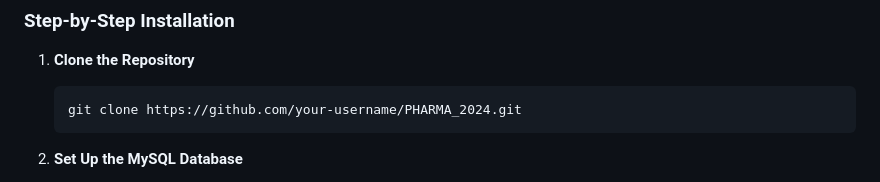
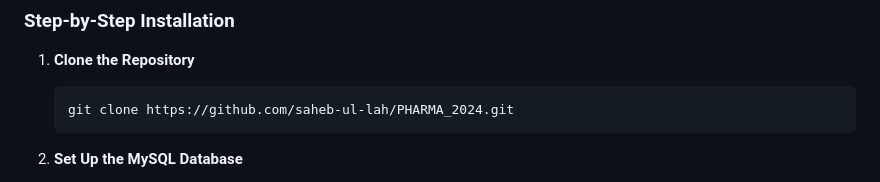
Before and after one commit to saheb-ul-lah/PHARMA_2024, a Markdown page: README.md, the part around the change. Rendered like a GitHub page.

````diff
--- a/README.md
+++ b/README.md
@@ -45,7 +45,7 @@ PHARMA_2024 is a user-friendly, web-based platform designed to simplify the proc
 
 1. **Clone the Repository**
    ```bash
-   git clone https://github.com/your-username/PHARMA_2024.git
+   git clone https://github.com/saheb-ul-lah/PHARMA_2024.git
    ```
 
 2. **Set Up the MySQL Database**
````
